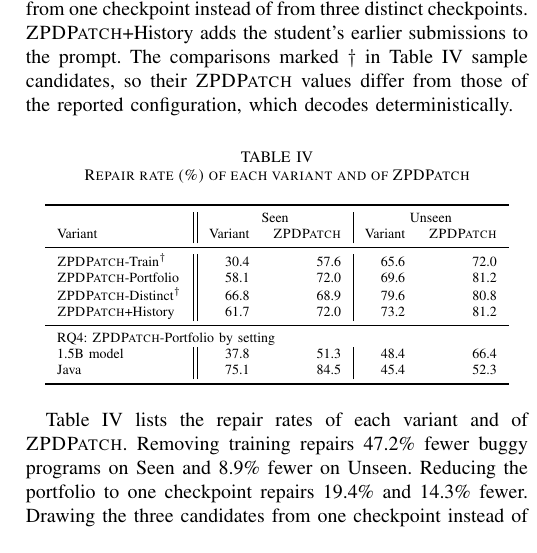
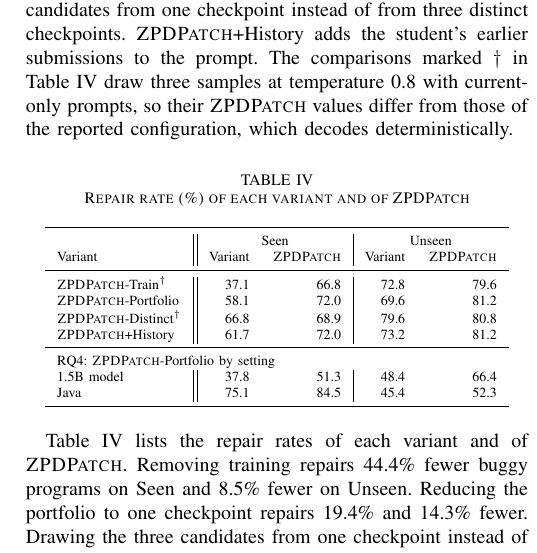
Before and after one commit to dwchoi95/zpd-apr, a LaTeX paper (main.tex): part of one column of page 9 of 12, cut so that both start at the same text. Compiled offline with pdfLaTeX.

Commit message:
Table V: the training ablation with current-only prompts like the other sampled row (review-peer-20261026-v1); no training repairs 44.4% and 8.5% fewer
Co-Authored-By: Claude Opus 5.5 <noreply@anthropic.com>

```diff
--- a/main.tex
+++ b/main.tex
@@ -592,7 +592,7 @@ When a correct program is required, an existing technique can follow \textsc{ZPD
 \subsection{RQ3: Ablation Study}
 \label{sec:rq-ablation}
 
-To answer RQ3, we built four variants of the reported configuration that each change one choice. \textsc{ZPDPatch}-Train removes lines~10--12 of Algorithm~\ref{alg:construct} and generates with the base model. \textsc{ZPDPatch}-Portfolio reduces the portfolio to one checkpoint, so line~3 of Algorithm~\ref{alg:generic} iterates over that checkpoint alone. \textsc{ZPDPatch}-Distinct draws the three candidates from one checkpoint instead of from three distinct checkpoints. \textsc{ZPDPatch}+History adds the student's earlier submissions to the prompt. The comparisons marked \(\dagger\) in Table~\ref{tab:ablation} sample candidates, so their \textsc{ZPDPatch} values differ from those of the reported configuration, which decodes deterministically.
+To answer RQ3, we built four variants of the reported configuration that each change one choice. \textsc{ZPDPatch}-Train removes lines~10--12 of Algorithm~\ref{alg:construct} and generates with the base model. \textsc{ZPDPatch}-Portfolio reduces the portfolio to one checkpoint, so line~3 of Algorithm~\ref{alg:generic} iterates over that checkpoint alone. \textsc{ZPDPatch}-Distinct draws the three candidates from one checkpoint instead of from three distinct checkpoints. \textsc{ZPDPatch}+History adds the student's earlier submissions to the prompt. The comparisons marked \(\dagger\) in Table~\ref{tab:ablation} draw three samples at temperature 0.8 with current-only prompts, so their \textsc{ZPDPatch} values differ from those of the reported configuration, which decodes deterministically.
 
 \begin{table}[h]
 \caption{Repair rate (\%) of each variant and of \textsc{ZPDPatch}}
@@ -604,7 +604,7 @@ To answer RQ3, we built four variants of the reported configuration that each ch
 Variant & Variant & \textsc{ZPDPatch} & Variant & \textsc{ZPDPatch} \\
 \midrule
 % rows:ablation
-\textsc{ZPDPatch}-Train\(^\dagger\) & 30.4 & 57.6 & 65.6 & 72.0 \\
+\textsc{ZPDPatch}-Train\(^\dagger\) & 37.1 & 66.8 & 72.8 & 79.6 \\
 \textsc{ZPDPatch}-Portfolio & 58.1 & 72.0 & 69.6 & 81.2 \\
 \textsc{ZPDPatch}-Distinct\(^\dagger\) & 66.8 & 68.9 & 79.6 & 80.8 \\
 \textsc{ZPDPatch}+History & 61.7 & 72.0 & 73.2 & 81.2 \\
@@ -619,7 +619,7 @@ Java & 75.1 & 84.5 & 45.4 & 52.3 \\
 \end{tabular}
 \end{table}
 
-Table~\ref{tab:ablation} lists the repair rates of each variant and of \textsc{ZPDPatch}. Removing training repairs 47.2\% fewer buggy programs on Seen and 8.9\% fewer on Unseen. Reducing the portfolio to one checkpoint repairs 19.4\% and 14.3\% fewer. Drawing the three candidates from one checkpoint instead of three distinct ones repairs 3.1\% and 1.5\% fewer. Adding earlier submissions to the prompt repairs 14.3\% and 9.9\% fewer.
+Table~\ref{tab:ablation} lists the repair rates of each variant and of \textsc{ZPDPatch}. Removing training repairs 44.4\% fewer buggy programs on Seen and 8.5\% fewer on Unseen. Reducing the portfolio to one checkpoint repairs 19.4\% and 14.3\% fewer. Drawing the three candidates from one checkpoint instead of three distinct ones repairs 3.1\% and 1.5\% fewer. Adding earlier submissions to the prompt repairs 14.3\% and 9.9\% fewer.
 
 Training transfers the targets of a rule to the model, and the portfolio gives a buggy program on which one checkpoint fails another candidate. Distinct checkpoints add little over three samples of one checkpoint, and earlier submissions lower the repair rate, consistent with the Answer training prompts holding only the current submission; \textsc{ZPDPatch} therefore repairs from the current submission alone.
 
```
Also changed, not shown: output/numbers.txt (+2 -2 lines), output/tables.tex (+1 -1 lines), main.tex (2 more changed lines).
